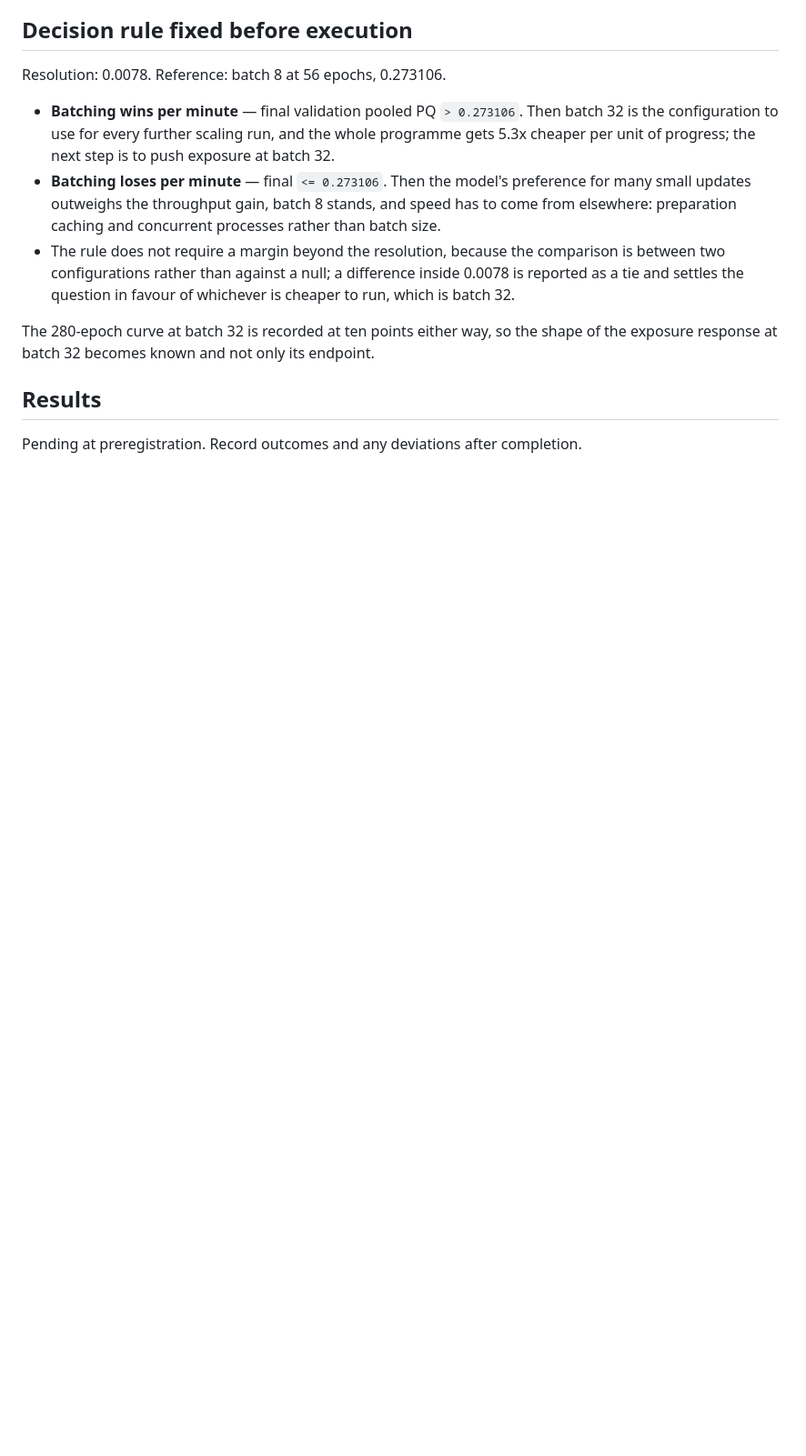
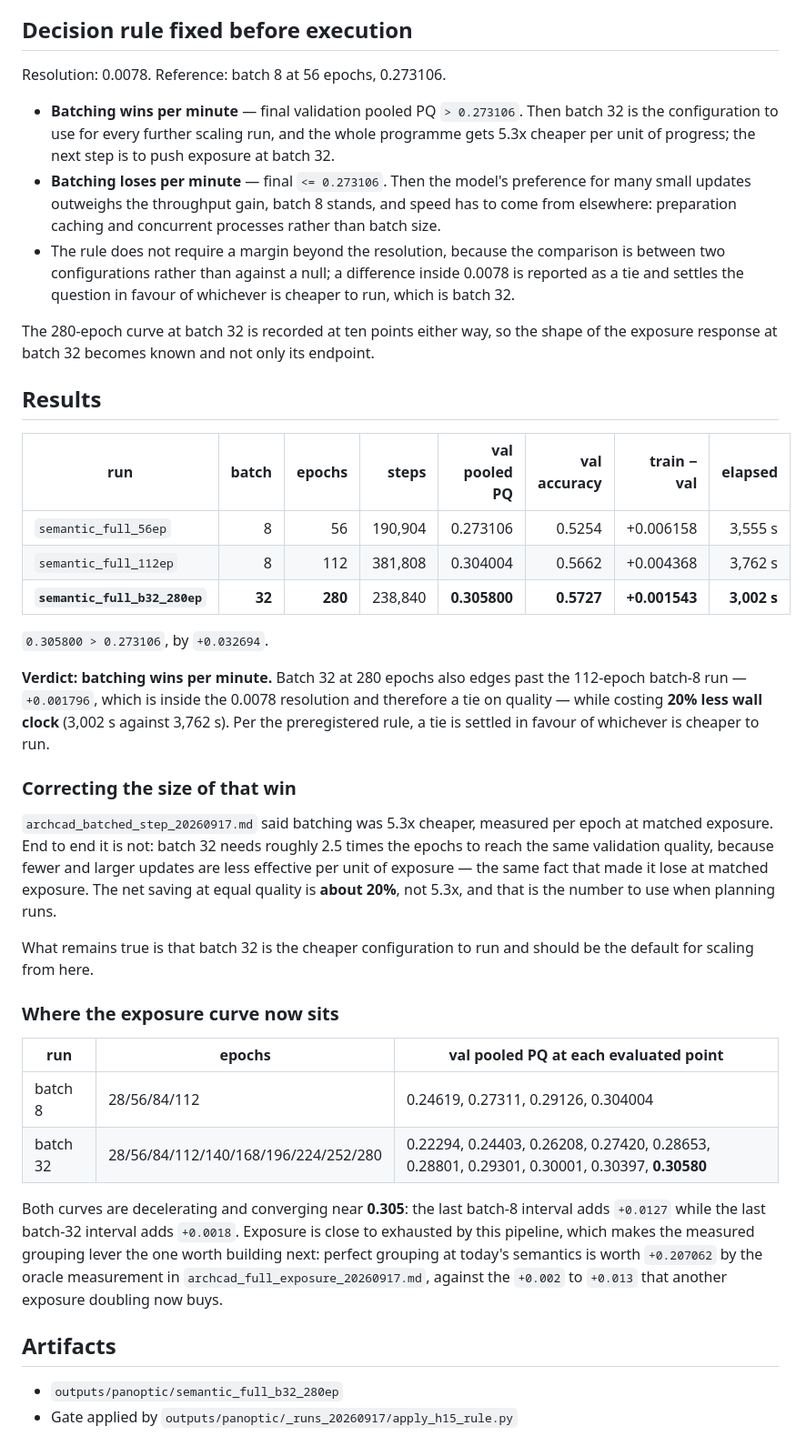
Before and after one commit to DaniYLab/object_detection, a Markdown page: docs/experiments/archcad_matched_wallclock_20260917.md, the part around the change. Shown at 91% size. GitHub-like rendering; blank space fills up the shorter version.

Commit message:
research: report H15, batching wins per minute, and correct the size of the win

```diff
--- a/docs/experiments/archcad_matched_wallclock_20260917.md
+++ b/docs/experiments/archcad_matched_wallclock_20260917.md
@@ -59,4 +59,45 @@ exposure response at batch 32 becomes known and not only its endpoint.
 
 ## Results
 
-Pending at preregistration. Record outcomes and any deviations after completion.
+| run | batch | epochs | steps | val pooled PQ | val accuracy | train − val | elapsed |
+|---|---:|---:|---:|---:|---:|---:|---:|
+| `semantic_full_56ep` | 8 | 56 | 190,904 | 0.273106 | 0.5254 | +0.006158 | 3,555 s |
+| `semantic_full_112ep` | 8 | 112 | 381,808 | 0.304004 | 0.5662 | +0.004368 | 3,762 s |
+| **`semantic_full_b32_280ep`** | **32** | **280** | 238,840 | **0.305800** | **0.5727** | **+0.001543** | **3,002 s** |
+
+`0.305800 > 0.273106`, by `+0.032694`.
+
+**Verdict: batching wins per minute.** Batch 32 at 280 epochs also edges past the 112-epoch
+batch-8 run — `+0.001796`, which is inside the 0.0078 resolution and therefore a tie on
+quality — while costing **20% less wall clock** (3,002 s against 3,762 s). Per the
+preregistered rule, a tie is settled in favour of whichever is cheaper to run.
+
+### Correcting the size of that win
+
+`archcad_batched_step_20260917.md` said batching was 5.3x cheaper, measured per epoch at
+matched exposure. End to end it is not: batch 32 needs roughly 2.5 times the epochs to reach
+the same validation quality, because fewer and larger updates are less effective per unit of
+exposure — the same fact that made it lose at matched exposure. The net saving at equal
+quality is **about 20%**, not 5.3x, and that is the number to use when planning runs.
+
+What remains true is that batch 32 is the cheaper configuration to run and should be the
+default for scaling from here.
+
+### Where the exposure curve now sits
+
+| run | epochs | val pooled PQ at each evaluated point |
+|---|---|---|
+| batch 8 | 28/56/84/112 | 0.24619, 0.27311, 0.29126, 0.304004 |
+| batch 32 | 28/56/84/112/140/168/196/224/252/280 | 0.22294, 0.24403, 0.26208, 0.27420, 0.28653, 0.28801, 0.29301, 0.30001, 0.30397, **0.30580** |
+
+Both curves are decelerating and converging near **0.305**: the last batch-8 interval adds
+`+0.0127` while the last batch-32 interval adds `+0.0018`. Exposure is close to exhausted by
+this pipeline, which makes the measured grouping lever the one worth building next: perfect
+grouping at today's semantics is worth `+0.207062` by the oracle measurement in
+`archcad_full_exposure_20260917.md`, against the `+0.002` to `+0.013` that another exposure
+doubling now buys.
+
+## Artifacts
+
+- `outputs/panoptic/semantic_full_b32_280ep`
+- Gate applied by `outputs/panoptic/_runs_20260917/apply_h15_rule.py`
```
